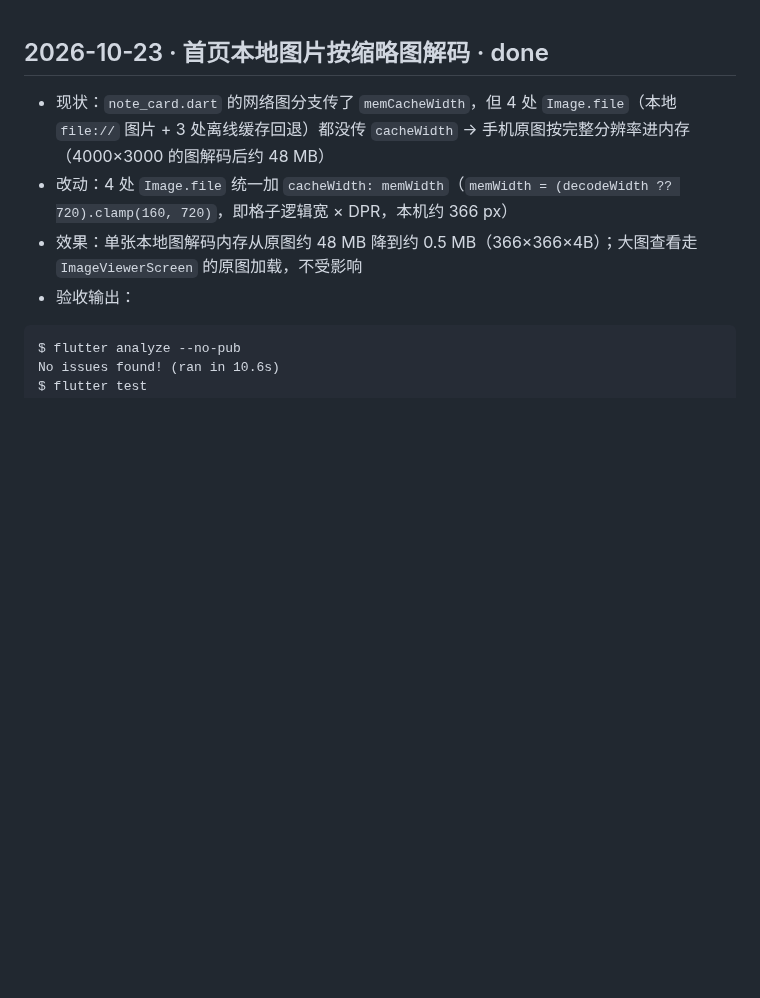
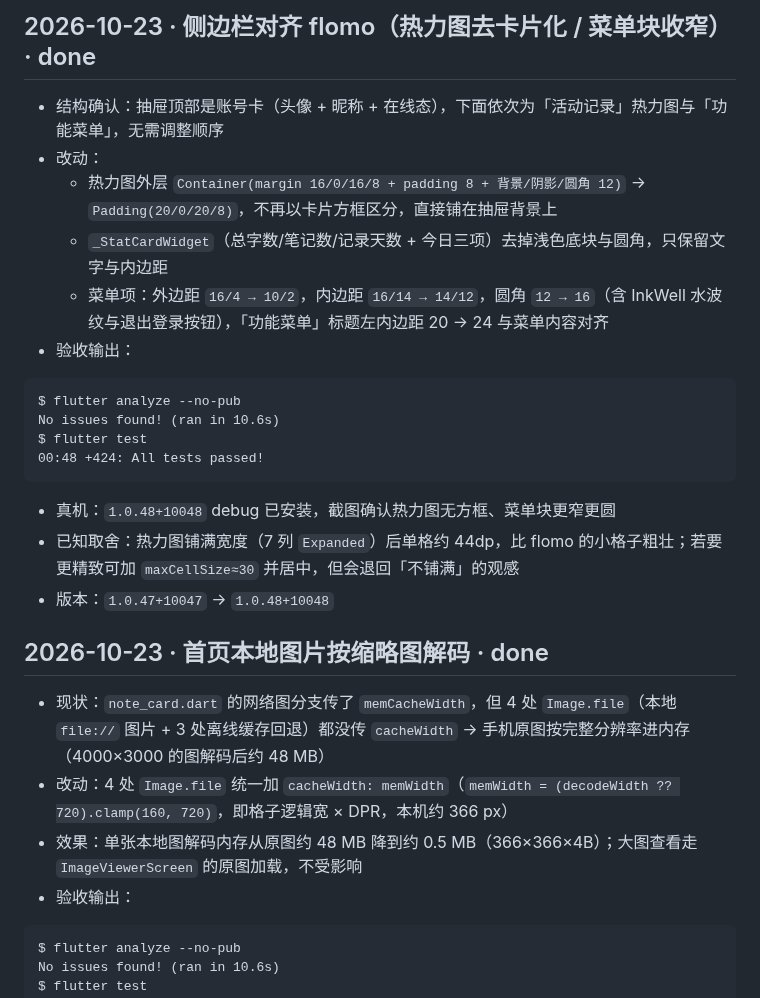
Before and after one commit to liudengxing/InkPaper, a Markdown page: PROGRESS.md, the part around the change. Drawn GitHub-style; blank space fills up the shorter version.

Commit message:
docs(progress): 记录侧边栏对齐 flomo 的样式改动与取舍

````diff
--- a/PROGRESS.md
+++ b/PROGRESS.md
@@ -1,3 +1,21 @@
+## 2026-10-23 · 侧边栏对齐 flomo（热力图去卡片化 / 菜单块收窄） · done
+
+- 结构确认：抽屉顶部是账号卡（头像 + 昵称 + 在线态），下面依次为「活动记录」热力图与「功能菜单」，无需调整顺序
+- 改动：
+  - 热力图外层 `Container(margin 16/0/16/8 + padding 8 + 背景/阴影/圆角 12)` → `Padding(20/0/20/8)`，不再以卡片方框区分，直接铺在抽屉背景上
+  - `_StatCardWidget`（总字数/笔记数/记录天数 + 今日三项）去掉浅色底块与圆角，只保留文字与内边距
+  - 菜单项：外边距 `16/4 → 10/2`，内边距 `16/14 → 14/12`，圆角 `12 → 16`（含 InkWell 水波纹与退出登录按钮），「功能菜单」标题左内边距 20 → 24 与菜单内容对齐
+- 验收输出：
+```
+$ flutter analyze --no-pub
+No issues found! (ran in 10.6s)
+$ flutter test
+00:48 +424: All tests passed!
+```
+- 真机：`1.0.48+10048` debug 已安装，截图确认热力图无方框、菜单块更窄更圆
+- 已知取舍：热力图铺满宽度（7 列 `Expanded`）后单格约 44dp，比 flomo 的小格子粗壮；若要更精致可加 `maxCellSize≈30` 并居中，但会退回「不铺满」的观感
+- 版本：`1.0.47+10047` → `1.0.48+10048`
+
 ## 2026-10-23 · 首页本地图片按缩略图解码 · done
 
 - 现状：`note_card.dart` 的网络图分支传了 `memCacheWidth`，但 4 处 `Image.file`（本地 `file://` 图片 + 3 处离线缓存回退）都没传 `cacheWidth` → 手机原图按完整分辨率进内存（4000×3000 的图解码后约 48 MB）
````
